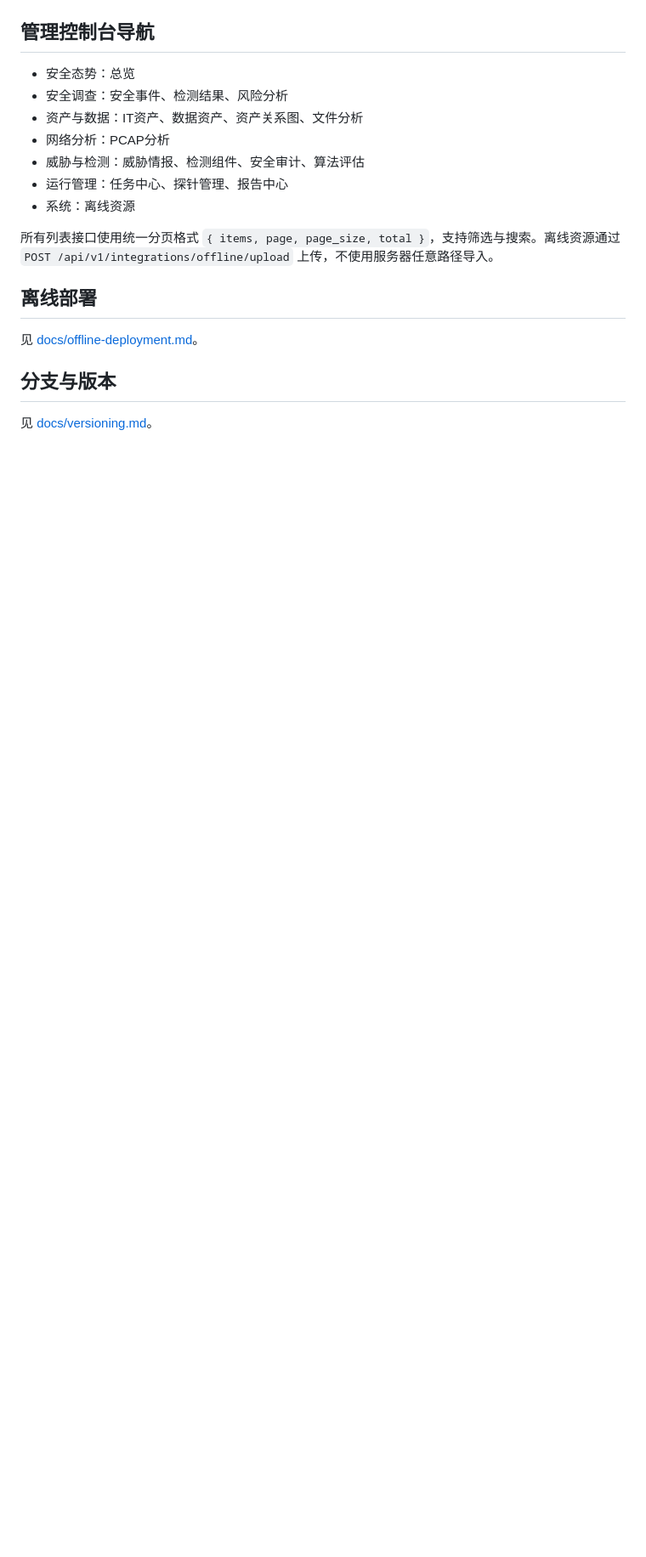
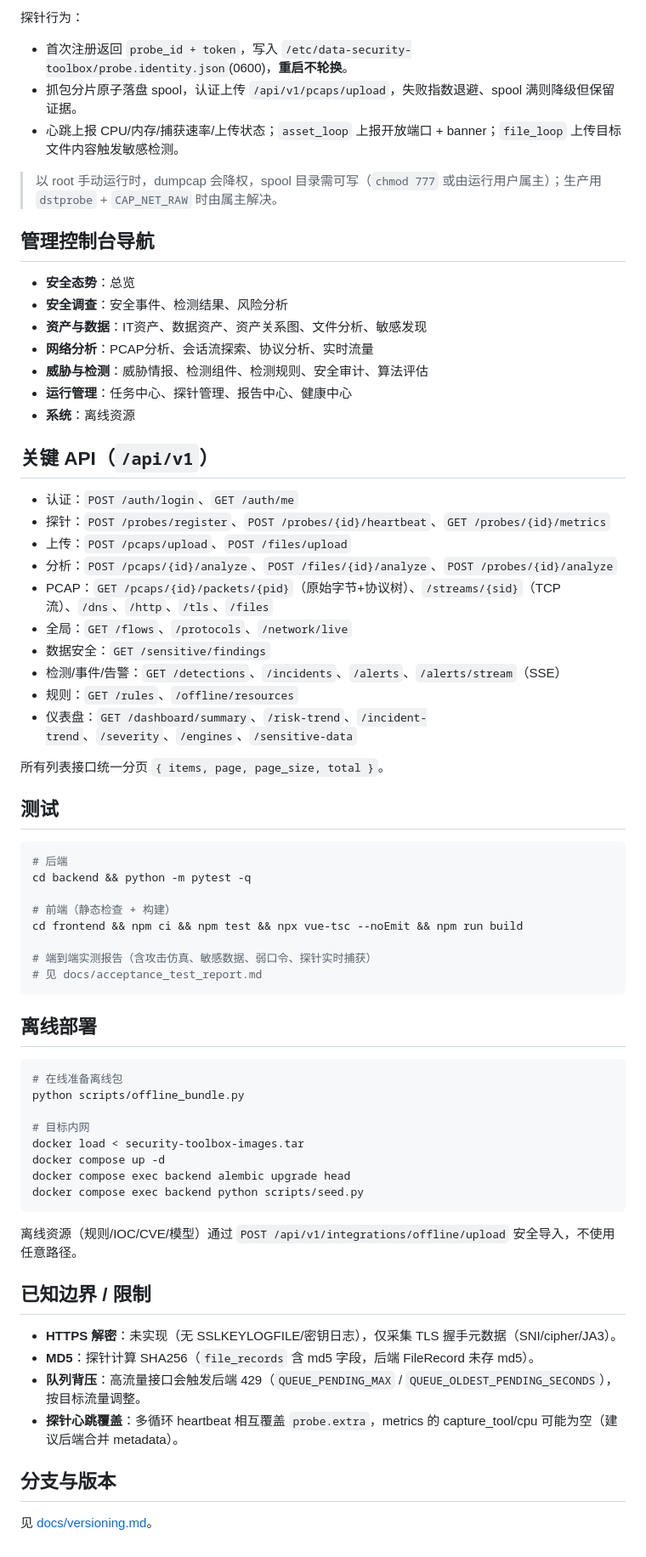
Before and after one commit to 1376524890/data-security-toolbox, a Markdown page: README.md, the part around one of its changes. Shown at 85% size. Rendered like a GitHub page; blank space fills up the shorter version.

````diff
--- a/README.md
+++ b/README.md
@@ -58,19 +79,69 @@ docker compose -f docker-compose.yml -f docker-compose.integrations.yml --profil
+探针行为：
+- 首次注册返回 `probe_id + token`，写入 `/etc/data-security-toolbox/probe.identity.json`(0600)，**重启不轮换**。
+- 抓包分片原子落盘 spool，认证上传 `/api/v1/pcaps/upload`，失败指数退避、spool 满则降级但保留证据。
+- 心跳上报 CPU/内存/捕获速率/上传状态；`asset_loop` 上报开放端口 + banner；`file_loop` 上传目标文件内容触发敏感检测。
+
+> 以 root 手动运行时，dumpcap 会降权，spool 目录需可写（`chmod 777` 或由运行用户属主）；生产用 `dstprobe` + `CAP_NET_RAW` 时由属主解决。
 
 ## 管理控制台导航
 
-- 安全态势：总览
-- 安全调查：安全事件、检测结果、风险分析
-- 资产与数据：IT资产、数据资产、资产关系图、文件分析
-- 网络分析：PCAP分析
-- 威胁与检测：威胁情报、检测组件、安全审计、算法评估
-- 运行管理：任务中心、探针管理、报告中心
-- 系统：离线资源
+- **安全态势**：总览
+- **安全调查**：安全事件、检测结果、风险分析
+- **资产与数据**：IT资产、数据资产、资产关系图、文件分析、敏感发现
+- **网络分析**：PCAP分析、会话流探索、协议分析、实时流量
+- **威胁与检测**：威胁情报、检测组件、检测规则、安全审计、算法评估
+- **运行管理**：任务中心、探针管理、报告中心、健康中心
+- **系统**：离线资源
 
-所有列表接口使用统一分页格式 `{ items, page, page_size, total }`，支持筛选与搜索。离线资源通过 `POST /api/v1/integrations/offline/upload` 上传，不使用服务器任意路径导入。
+## 关键 API（`/api/v1`）
+
+- 认证：`POST /auth/login`、`GET /auth/me`
+- 探针：`POST /probes/register`、`POST /probes/{id}/heartbeat`、`GET /probes/{id}/metrics`
+- 上传：`POST /pcaps/upload`、`POST /files/upload`
+- 分析：`POST /pcaps/{id}/analyze`、`POST /files/{id}/analyze`、`POST /probes/{id}/analyze`
+- PCAP：`GET /pcaps/{id}/packets/{pid}`（原始字节+协议树）、`/streams/{sid}`（TCP 流）、`/dns`、`/http`、`/tls`、`/files`
+- 全局：`GET /flows`、`/protocols`、`/network/live`
+- 数据安全：`GET /sensitive/findings`
+- 检测/事件/告警：`GET /detections`、`/incidents`、`/alerts`、`/alerts/stream`（SSE）
+- 规则：`GET /rules`、`/offline/resources`
+- 仪表盘：`GET /dashboard/summary`、`/risk-trend`、`/incident-trend`、`/severity`、`/engines`、`/sensitive-data`
+
+所有列表接口统一分页 `{ items, page, page_size, total }`。
+
+## 测试
+
+```bash
+# 后端
+cd backend && python -m pytest -q
+
+# 前端（静态检查 + 构建）
+cd frontend && npm ci && npm test && npx vue-tsc --noEmit && npm run build
+
+# 端到端实测报告（含攻击仿真、敏感数据、弱口令、探针实时捕获）
+# 见 docs/acceptance_test_report.md
+```
 
 ## 离线部署
 
-见 [docs/offline-deployment.md](docs/offline-deployment.md)。
+```bash
+# 在线准备离线包
+python scripts/offline_bundle.py
+
+# 目标内网
+docker load < security-toolbox-images.tar
+docker compose up -d
+docker compose exec backend alembic upgrade head
+docker compose exec backend python scripts/seed.py
+```
+
+离线资源（规则/IOC/CVE/模型）通过 `POST /api/v1/integrations/offline/upload` 安全导入，不使用任意路径。
+
+## 已知边界 / 限制
+
+- **HTTPS 解密**：未实现（无 SSLKEYLOGFILE/密钥日志），仅采集 TLS 握手元数据（SNI/cipher/JA3）。
+- **MD5**：探针计算 SHA256（`file_records` 含 md5 字段，后端 FileRecord 未存 md5）。
+- **队列背压**：高流量接口会触发后端 429（`QUEUE_PENDING_MAX` / `QUEUE_OLDEST_PENDING_SECONDS`），按目标流量调整。
+- **探针心跳覆盖**：多循环 heartbeat 相互覆盖 `probe.extra`，metrics 的 capture_tool/cpu 可能为空（建议后端合并 metadata）。
 
 ## 分支与版本
 
````
Also changed, not shown: other parts of README.md (+59 -38 lines), docs/acceptance_test_report.md (added, +153 -0 lines).
